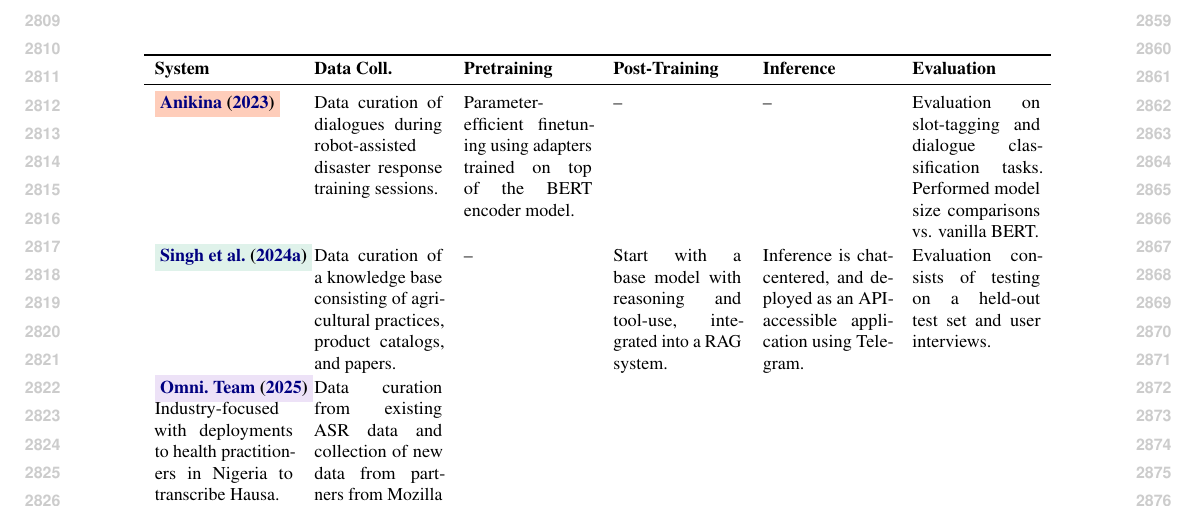
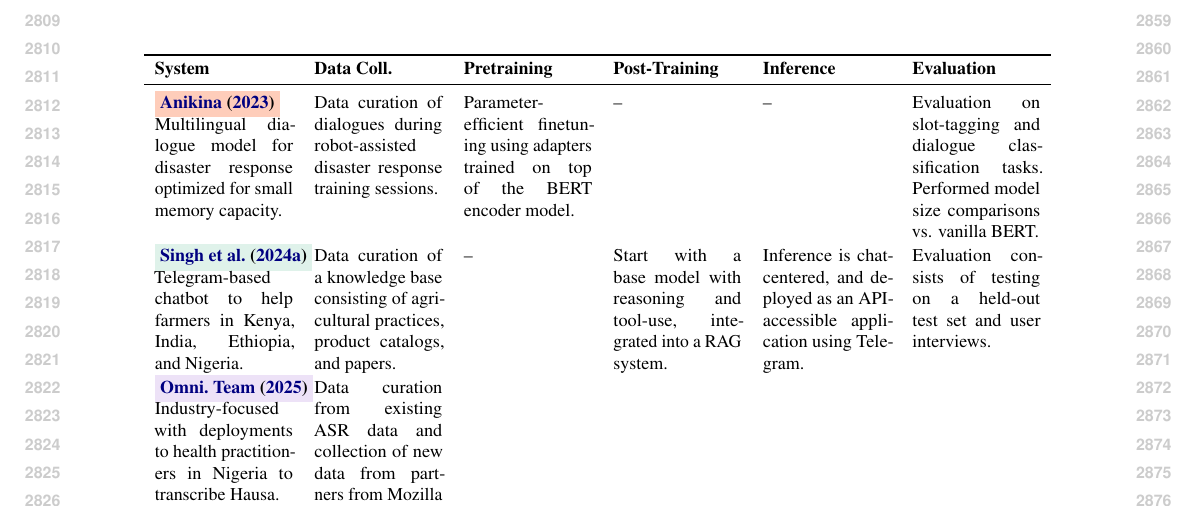
Before and after one commit to ljvmiranda921/multilinguality-at-the-edge, a LaTeX paper (tacl2021v1-template.tex, which reads tables/lm_pipeline_edge_lm_systems.tex): part of page 29 of 29, cut so that both start at the same text. Compiled offline with pdfLaTeX.

Commit message:
[wip] Update

```diff
--- a/tables/lm_pipeline_edge_lm_systems.tex
+++ b/tables/lm_pipeline_edge_lm_systems.tex
@@ -16,6 +16,7 @@
     %     & Evaluated mostly on medical benchmarks (MedQA, Medical-MMLU, MedMCQA test set).
     % \\
     \social{\bfseries\citet{anikina-2023-towards}}
+        Multilingual dialogue model for disaster response optimized for small memory capacity.
         & Data curation of dialogues during robot-assisted disaster response training sessions.
         & Parameter-efficient finetuning using adapters trained on top of the BERT encoder model.
         & --
@@ -23,6 +24,7 @@
         & Evaluation on slot-tagging and dialogue classification tasks. Performed model size comparisons vs. vanilla BERT.
     \\
     \agriculture{\bfseries\citet{singh2024farmerchatscalingaipoweredagricultural}}
+        Telegram-based chatbot to help farmers in Kenya, India, Ethiopia, and Nigeria.
         & Data curation of a knowledge base consisting of agricultural practices, product catalogs, and papers.
         & --
         & Start with a base model with reasoning and tool-use, integrated into a RAG system.
```
